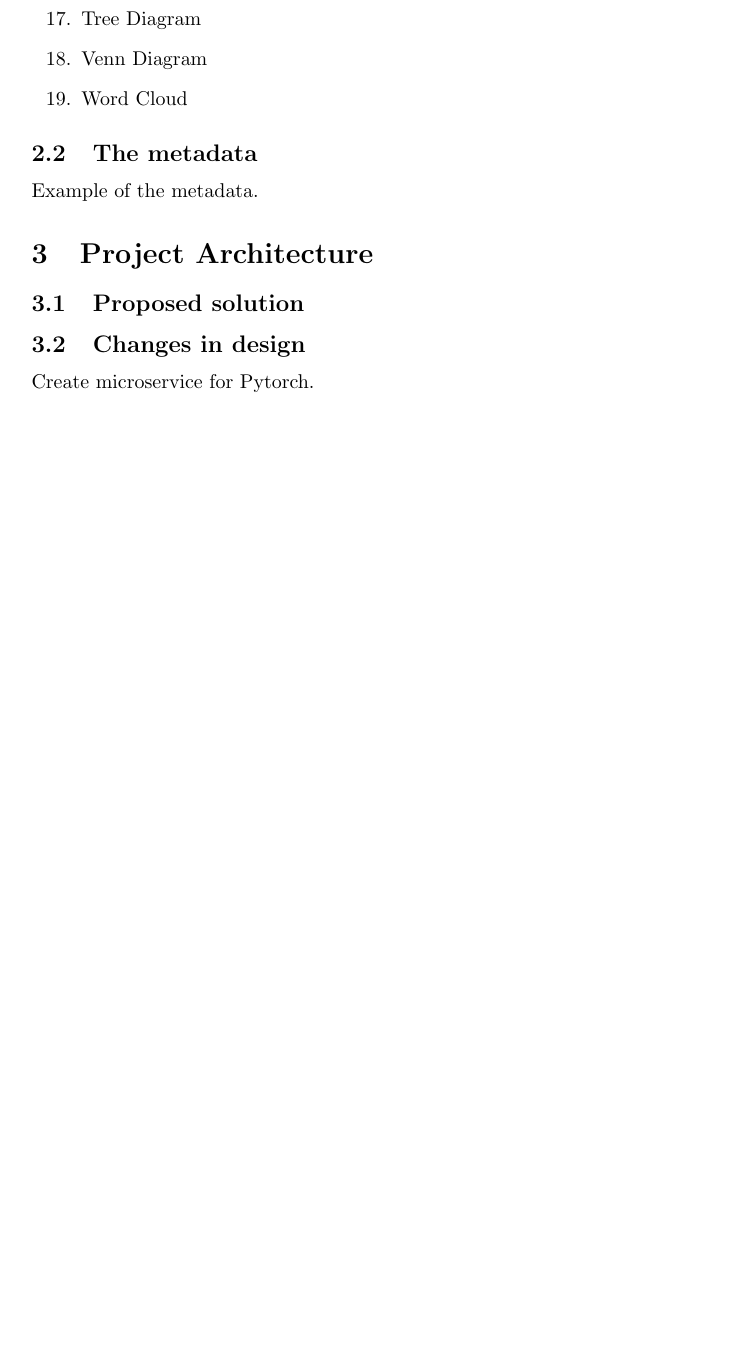
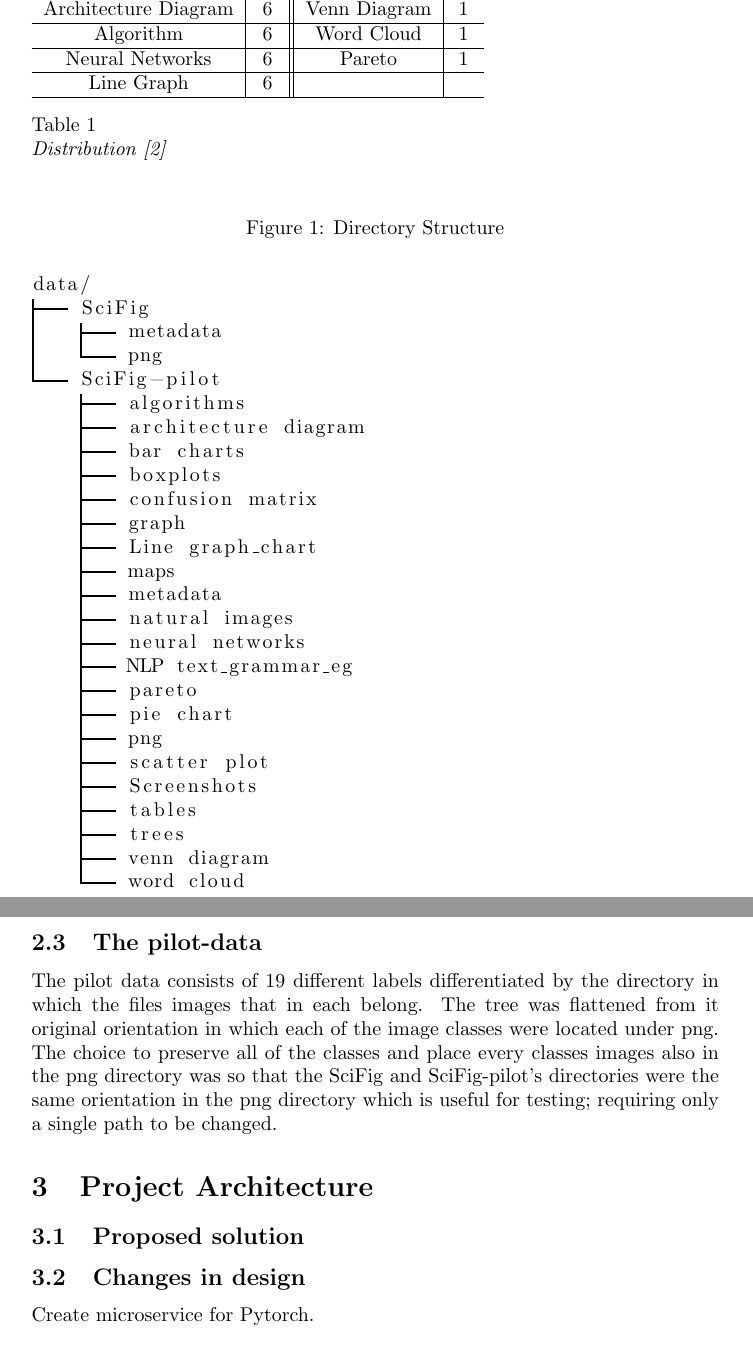
Before and after one commit to R-Sandor/FindFirst-ImageSearch, a LaTeX document (docs/report/report.tex): part of page 2 of 5 before the commit and two parts of pages 2 and 3 of 6 after it, the two joined at a grey line, cut so that both start at the same text, the shorter picture padded with empty space. Compiled offline with pdfLaTeX.

Commit message:
report - metadata

```diff
--- a/docs/report/report.tex
+++ b/docs/report/report.tex
@@ -55,4 +52,0 @@ Descriptions about what we know about the data.
-    \item Tree Diagram
-    \item Venn Diagram
-    \item Word Cloud
-\end{enumerate}
@@ -58,0 +66,6 @@ Descriptions about what we know about the data.
+     Architecture Diagram   & 6     & Venn Diagram  & 1 \\  \hline
+     Algorithm              & 6     & Word Cloud    & 1 \\  \hline
+     Neural Networks        & 6     & Pareto        & 1 \\  \hline
+     Line Graph             & 6     &               & \\  \hline
+    \end{tabular}
+    \caption{Distribution \cite{ACL}}
@@ -59,3 +77,35 @@ Descriptions about what we know about the data.
+\begin{figure}
+    \centering
+    \caption{Directory Structure}
+    \label{fig:directory-structure}
+\begin{lstlisting}[style=tree]
+data/
+├── SciFig
+│   ├── metadata
+│   └── png
+└── SciFig-pilot
+    ├── algorithms
+    ├── architecture diagram
+    ├── bar charts
+    ├── boxplots
+    ├── confusion matrix
+    ├── graph
+    ├── Line graph_chart
+    ├── maps
+    ├── metadata
+    ├── natural images
+    ├── neural networks
+    ├── NLP text_grammar_eg
+    ├── pareto
+    ├── pie chart
+    ├── png
+    ├── scatter plot
+    ├── Screenshots
+    ├── tables
+    ├── trees
+    ├── venn diagram
+    └── word cloud
+\end{lstlisting}
+\end{figure}
+
 \subsection{The metadata}
-% TODO ON MONDAY 11-20-2023
-Example of the metadata.
@@ -62,3 +117,5 @@ Example of the metadata.
+\subsection{The pilot-data}
+The pilot data consists of 19 different labels differentiated by the directory in which the files images that in each belong. The tree was flattened from it original orientation in which each of the image classes were located under png. The choice to preserve all of the classes and place every classes images also in the png directory was so that the SciFig and SciFig-pilot's directories were the same orientation in the png directory which is useful for testing; requiring only a single path to be changed.
 
 \section{Project Architecture}
 % TUESDAY 11-21
```
Also changed, not shown: docs/report/report.tex (85 more changed lines).
